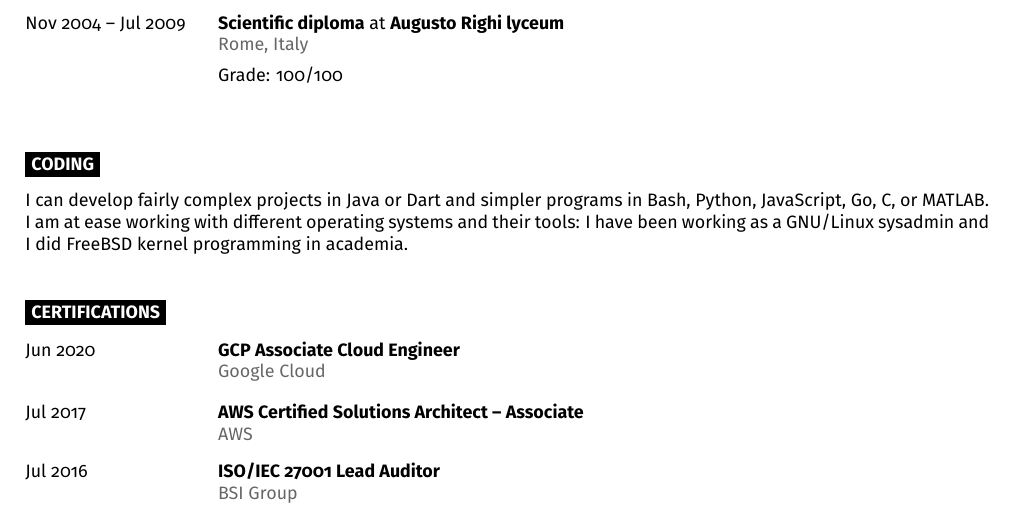
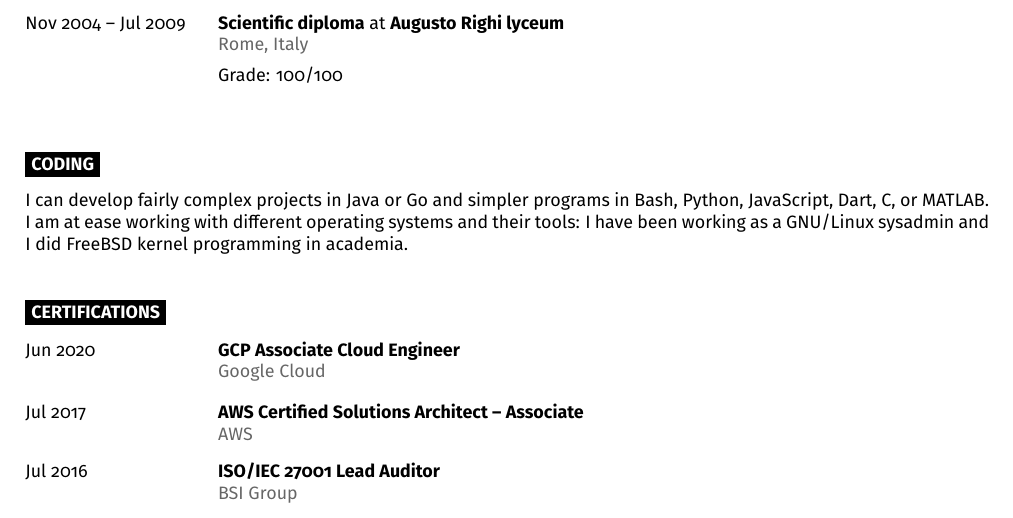
Before and after one commit to stribioli/cv, a LaTeX document (main.tex): part of page 2 of 2, cut so that both start at the same text. Compiled offline with pdfLaTeX.

Commit message:
feat: promote Golang, demote Dart

```diff
--- a/main.tex
+++ b/main.tex
@@ -142,7 +142,7 @@
 
 \begin{minipage}[t]{1\textwidth}
 	\vspace{-\baselineskip}
-	I can develop fairly complex projects in Java or Dart and simpler programs in Bash, Python, JavaScript, Go, C, or MATLAB.
+	I can develop fairly complex projects in Java or Go and simpler programs in Bash, Python, JavaScript, Dart, C, or MATLAB.
 	\\
 	I am at ease working with different operating systems and their tools: I have been working as a GNU/Linux sysadmin and I did FreeBSD kernel programming in academia.
 \end{minipage}
```
